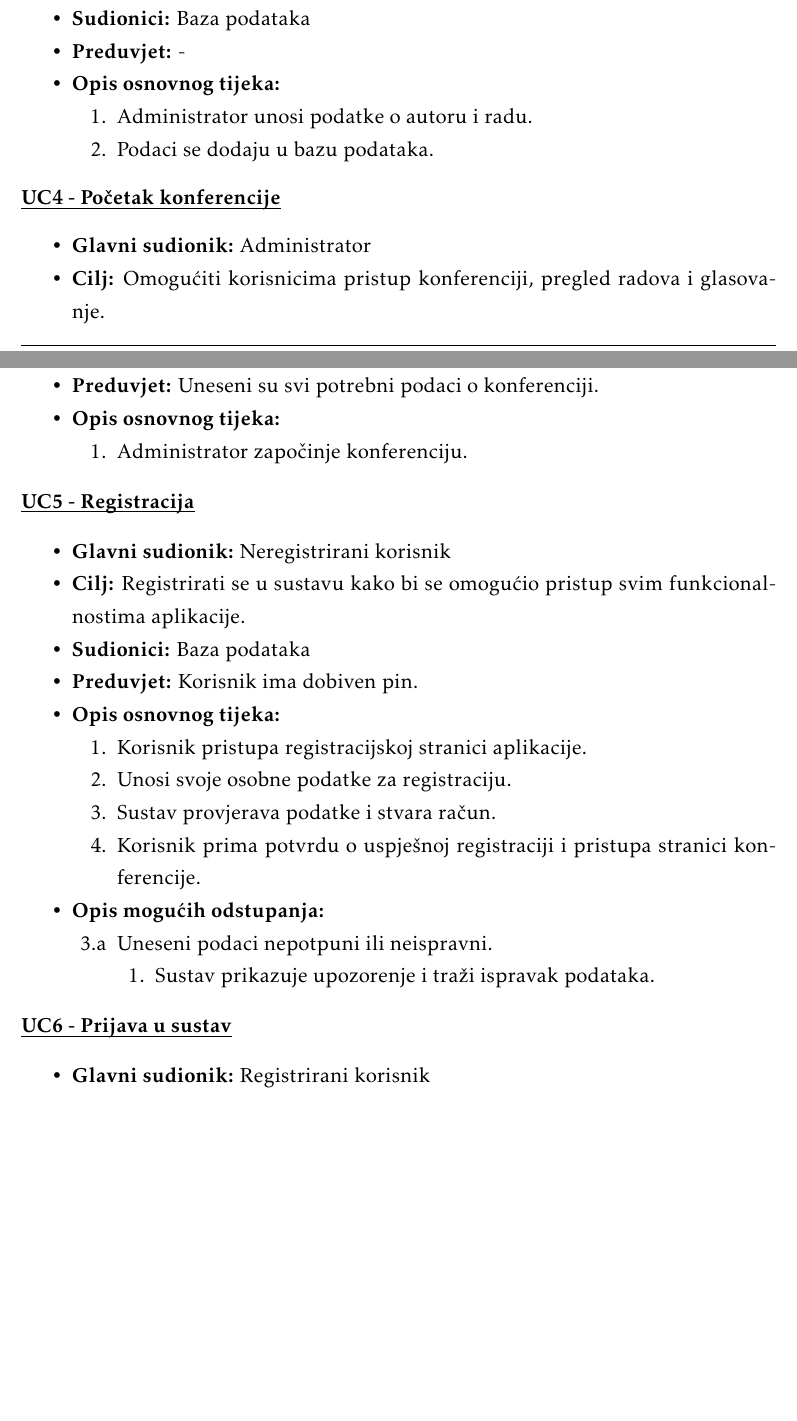
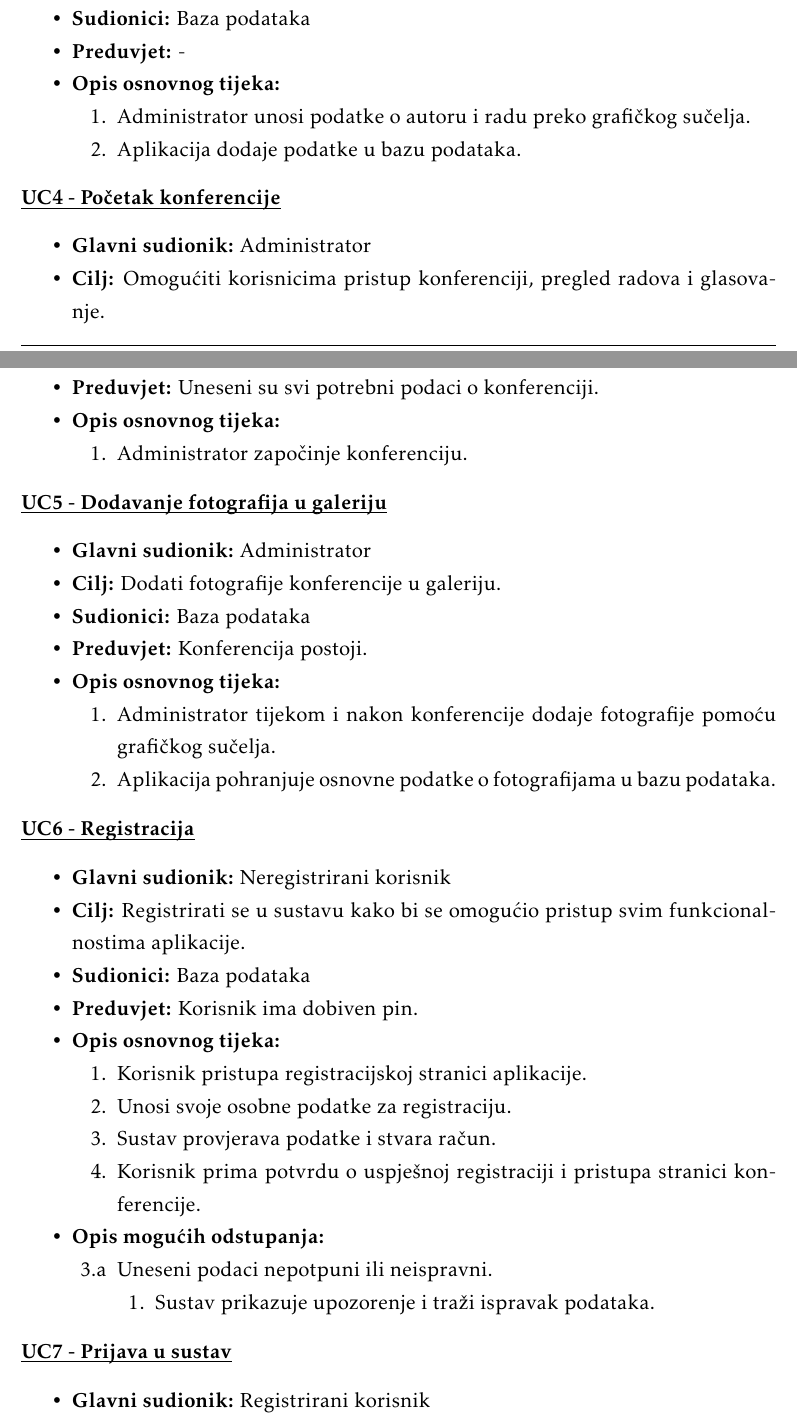
Before and after one commit to doms911/posterized, a LaTeX document (docs/PROGI_ProjektnaDokumentacija.tex, which reads docs/Specifikacija_programske_potpore.tex): two parts of pages 11 and 12 of 40 before the commit and two parts of pages 11 and 12 of 41 after it, joined at a grey line, cut so that both start at the same text, the shorter picture padded with empty space. Compiled offline with pdfLaTeX.

Commit message:
Popravak UC dijagrama i slika
Dodala sam UC za dodavanje fotografija i popravila greške u tekstu koje sam primjetila.

```diff
--- a/docs/Specifikacija_programske_potpore.tex
+++ b/docs/Specifikacija_programske_potpore.tex
@@ -179,8 +179,8 @@
 
 						\item[] \begin{packed_enum}
 
-							\item Administrator unosi podatke o autoru i radu.
-							\item Podaci se dodaju u bazu podataka.
+							\item Administrator unosi podatke o autoru i radu preko grafičkog sučelja.
+							\item Aplikacija dodaje podatke u bazu podataka.
 
 						\end{packed_enum}
 
@@ -203,7 +203,25 @@
 
 					\end{packed_item}
 
-					\noindent \underbar{\textbf{UC5 - Registracija}}
+					\noindent \underbar{\textbf{UC5 - Dodavanje fotografija u galeriju}}
+					\begin{packed_item}
+
+						\item \textbf{Glavni sudionik: }Administrator
+						\item  \textbf{Cilj:} Dodati fotografije konferencije u galeriju.
+						\item  \textbf{Sudionici:} Baza podataka
+						\item  \textbf{Preduvjet:} Konferencija postoji.
+						\item  \textbf{Opis osnovnog tijeka:}
+
+						\item[] \begin{packed_enum}
+
+							\item Administrator tijekom i nakon konferencije dodaje fotografije pomoću grafičkog sučelja.
+							\item Aplikacija pohranjuje osnovne podatke o fotografijama u bazu podataka.
+
+						\end{packed_enum}
+
+					\end{packed_item}
+
+					\noindent \underbar{\textbf{UC6 - Registracija}}
 					\begin{packed_item}
 
 						\item \textbf{Glavni sudionik: }Neregistrirani korisnik
@@ -233,7 +251,7 @@
 						\end{packed_item}
 					\end{packed_item}
 
-					\noindent \underbar{\textbf{UC6 - Prijava u sustav}}
+					\noindent \underbar{\textbf{UC7 - Prijava u sustav}}
 					\begin{packed_item}
 
 						\item \textbf{Glavni sudionik: }Registrirani korisnik
```
Also changed, not shown: docs/PROGI_ProjektnaDokumentacija.pdf, docs/slike/UC_dijagram_administrator.jpg, docs/slike/UC_dijagram_korisnik.jpg, docs/Specifikacija_programske_potpore.tex (14 more changed lines), 13 other files.
